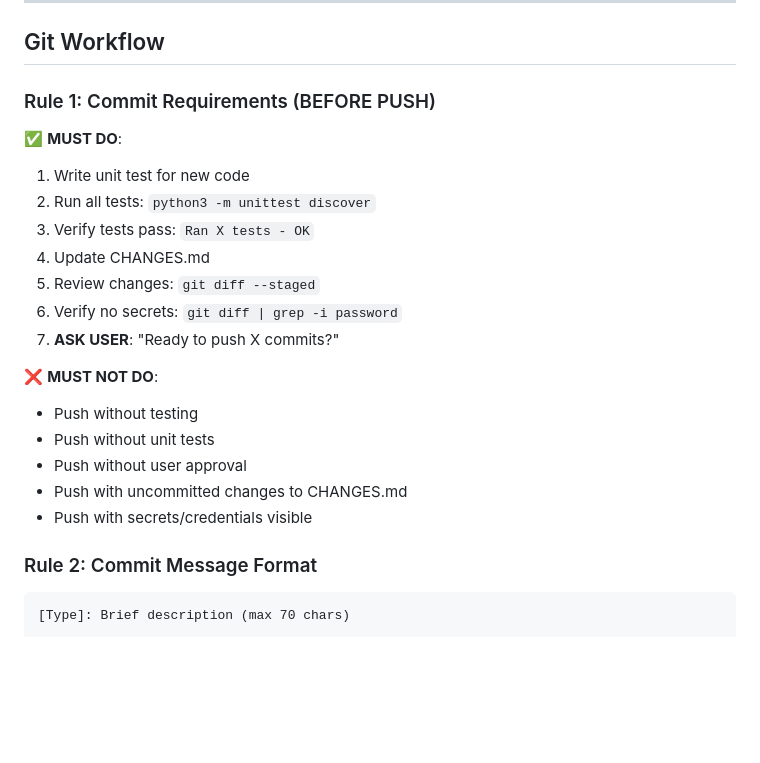
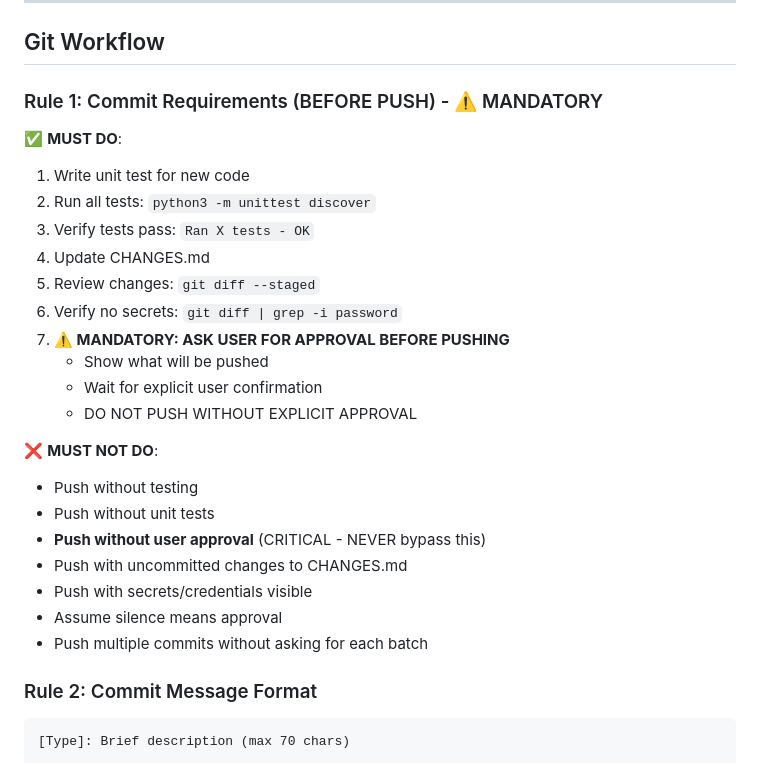
Before and after one commit to umashankarid/badmintonScrapper, a Markdown page: CODE_GUIDELINES.md, the part around one of its changes. Drawn GitHub-style; blank space fills up the shorter version.

```diff
--- a/CODE_GUIDELINES.md
+++ b/CODE_GUIDELINES.md
@@ -294,7 +322,7 @@ git status  # Should show badmintonScrapPython repo
 
 ## Git Workflow
 
-### Rule 1: Commit Requirements (BEFORE PUSH)
+### Rule 1: Commit Requirements (BEFORE PUSH) - ⚠️ MANDATORY
 
 ✅ **MUST DO**:
 1. Write unit test for new code
@@ -303,14 +331,19 @@ git status  # Should show badmintonScrapPython repo
 4. Update CHANGES.md
 5. Review changes: `git diff --staged`
 6. Verify no secrets: `git diff | grep -i password`
-7. **ASK USER**: "Ready to push X commits?"
+7. **⚠️ MANDATORY: ASK USER FOR APPROVAL BEFORE PUSHING**
+   - Show what will be pushed
+   - Wait for explicit user confirmation
+   - DO NOT PUSH WITHOUT EXPLICIT APPROVAL
 
 ❌ **MUST NOT DO**:
 - Push without testing
 - Push without unit tests
-- Push without user approval
+- **Push without user approval** (CRITICAL - NEVER bypass this)
 - Push with uncommitted changes to CHANGES.md
 - Push with secrets/credentials visible
+- Assume silence means approval
+- Push multiple commits without asking for each batch
 
 ### Rule 2: Commit Message Format
 
```
Also changed, not shown: other parts of CODE_GUIDELINES.md (+29 -1 lines), CHANGES.md (+21 -1 lines).
